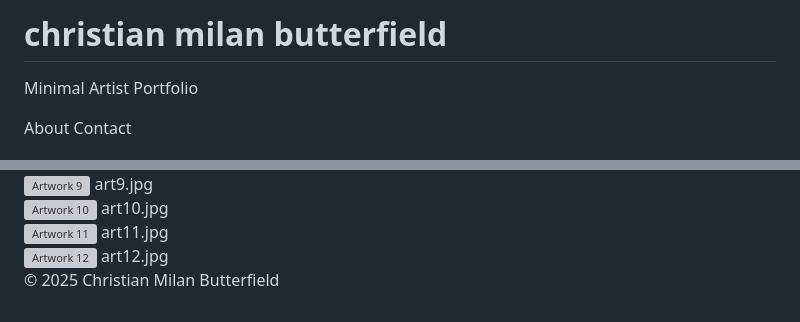
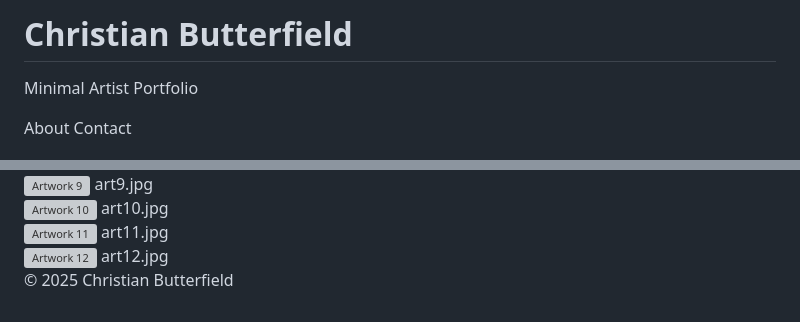
Before and after one commit to notmeimei/christianbutterfield, a Markdown page: README.md, 2 parts joined by grey strips. GitHub-like rendering; grey boxes are pictures that could not be loaded.

```diff
--- a/README.md
+++ b/README.md
@@ -11,7 +11,7 @@
   <header>
     <div class="header-content">
       <div>
-        <h1>christian milan butterfield</h1>
+        <h1>Christian Butterfield</h1>
         <p class="tagline">Minimal Artist Portfolio</p>
       </div>
       <nav>
@@ -76,7 +76,7 @@
     </section>
   </main>
   <footer>
-    <p>&copy; 2025 Christian Milan Butterfield</p>
+    <p>&copy; 2025 Christian Butterfield</p>
   </footer>
   <script src="drag-images.js"></script>
 </body>
```
